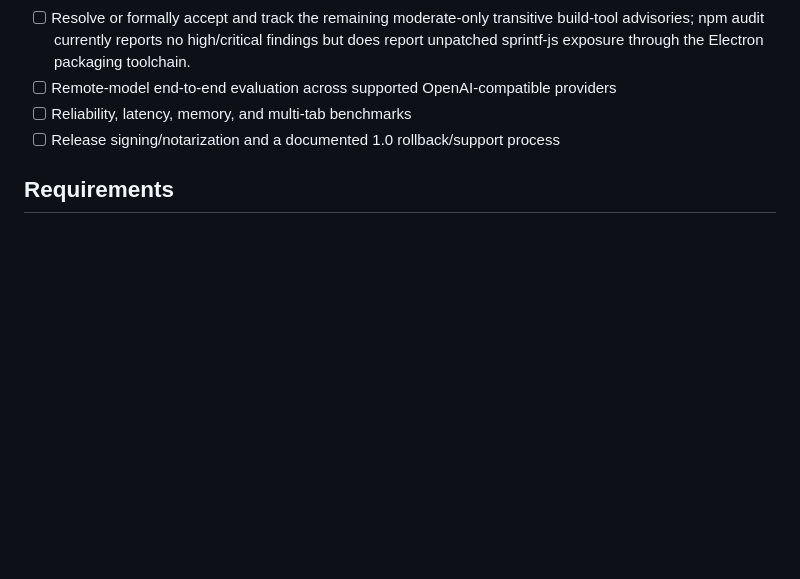
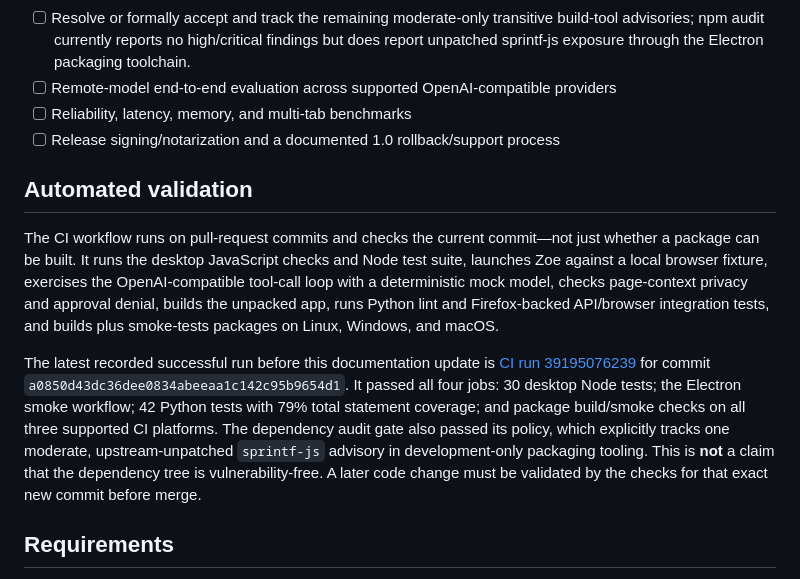
Before and after one commit to davidsonking112-netizen/Zoe, a Markdown page: README.md, the part around the change. Rendered like a GitHub page; blank space fills up the shorter version.

Commit message:
docs: record current CI validation and known audit exception

```diff
--- a/README.md
+++ b/README.md
@@ -48,6 +48,12 @@
 - [ ] Remote-model end-to-end evaluation across supported OpenAI-compatible providers
 - [ ] Reliability, latency, memory, and multi-tab benchmarks
 - [ ] Release signing/notarization and a documented 1.0 rollback/support process
+
+## Automated validation
+
+The CI workflow runs on pull-request commits and checks the current commit—not just whether a package can be built. It runs the desktop JavaScript checks and Node test suite, launches Zoe against a local browser fixture, exercises the OpenAI-compatible tool-call loop with a deterministic mock model, checks page-context privacy and approval denial, builds the unpacked app, runs Python lint and Firefox-backed API/browser integration tests, and builds plus smoke-tests packages on Linux, Windows, and macOS.
+
+The latest recorded successful run before this documentation update is [CI run 39195076239](https://github.com/davidsonking112-netizen/Zoe/actions/runs/39195076239) for commit `a0850d43dc36dee0834abeeaa1c142c95b9654d1`. It passed all four jobs: 30 desktop Node tests; the Electron smoke workflow; 42 Python tests with 79% total statement coverage; and package build/smoke checks on all three supported CI platforms. The dependency audit gate also passed its policy, which explicitly tracks one moderate, upstream-unpatched `sprintf-js` advisory in development-only packaging tooling. This is **not** a claim that the dependency tree is vulnerability-free. A later code change must be validated by the checks for that exact new commit before merge.
 
 ## Requirements
 
```
